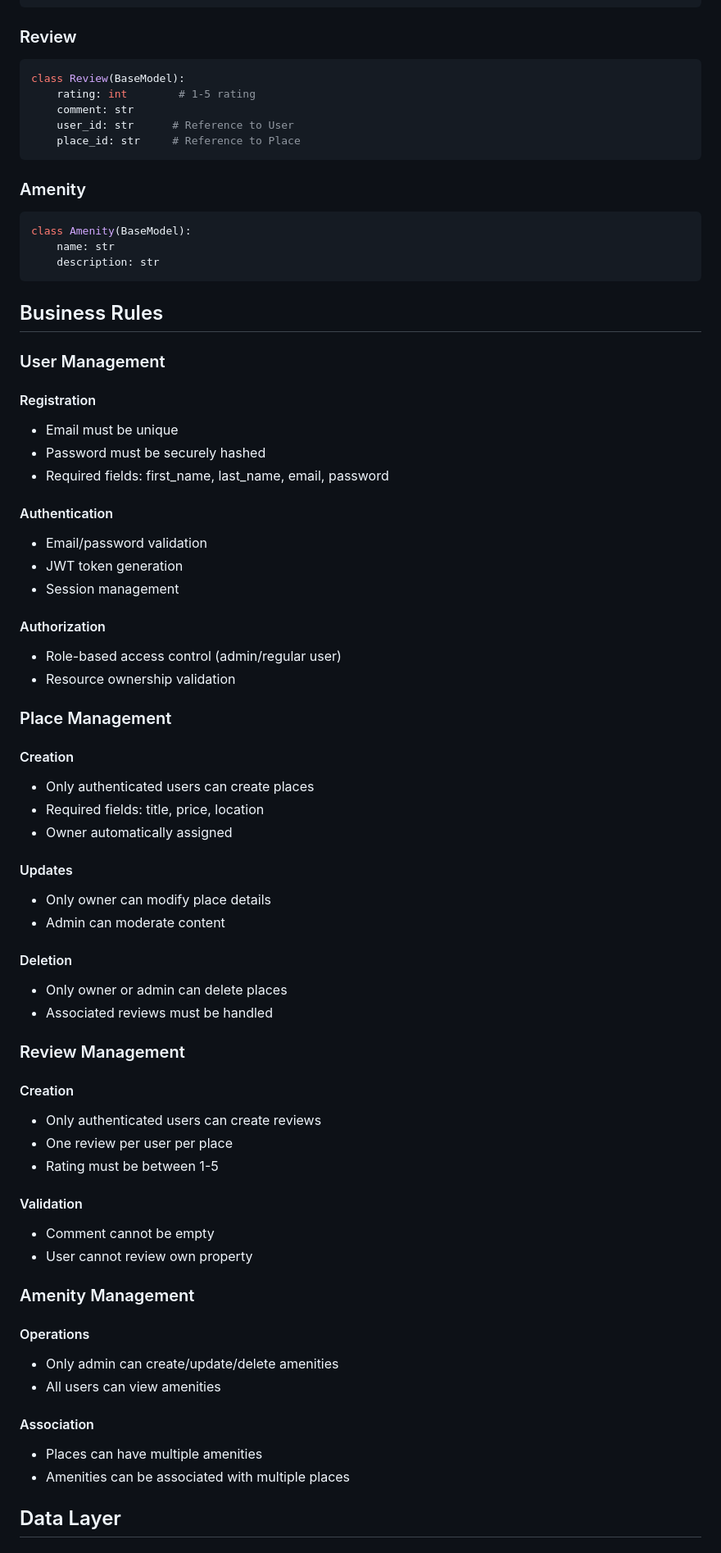
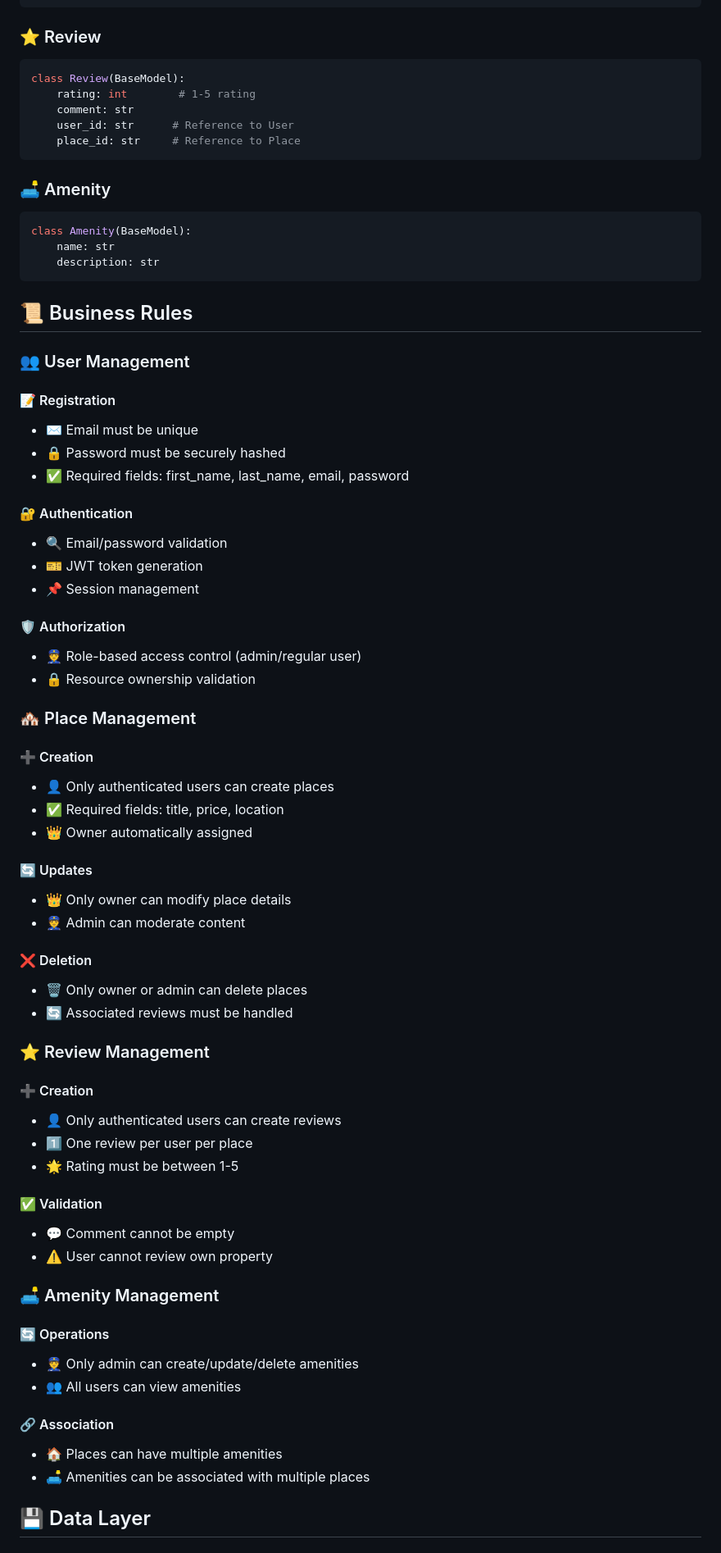
Before and after one commit to valak74200/holbertonschool-hbnb, a Markdown page: Documentation.md, the part around one of its changes. Shown at 82% size. GitHub-like rendering.

Commit message:
Enhance Documentation.md with improved formatting and emoji annotations for better readability

````diff
--- a/Documentation.md
+++ b/Documentation.md
@@ -118,7 +118,7 @@ class Place(BaseModel):
     amenities: List[str]    # List of amenity IDs
 ```
 
-### Review
+### ⭐ Review
 ```python
 class Review(BaseModel):
     rating: int        # 1-5 rating
@@ -127,66 +127,66 @@ class Review(BaseModel):
     place_id: str     # Reference to Place
 ```
 
-### Amenity
+### 🛋️ Amenity
 ```python
 class Amenity(BaseModel):
     name: str
     description: str
 ```
 
-## Business Rules
+## 📜 Business Rules
 
-### User Management
+### 👥 User Management
 
-#### Registration
-- Email must be unique
-- Password must be securely hashed
-- Required fields: first_name, last_name, email, password
+#### 📝 Registration
+- ✉️ Email must be unique
+- 🔒 Password must be securely hashed
+- ✅ Required fields: first_name, last_name, email, password
 
-#### Authentication
-- Email/password validation
-- JWT token generation
-- Session management
+#### 🔐 Authentication
+- 🔍 Email/password validation
+- 🎫 JWT token generation
+- 📌 Session management
 
-#### Authorization
-- Role-based access control (admin/regular user)
-- Resource ownership validation
+#### 🛡️ Authorization
+- 👮 Role-based access control (admin/regular user)
+- 🔒 Resource ownership validation
 
-### Place Management
+### 🏘️ Place Management
 
-#### Creation
-- Only authenticated users can create places
-- Required fields: title, price, location
-- Owner automatically assigned
+#### ➕ Creation
+- 👤 Only authenticated users can create places
+- ✅ Required fields: title, price, location
+- 👑 Owner automatically assigned
 
-#### Updates
-- Only owner can modify place details
-- Admin can moderate content
+#### 🔄 Updates
+- 👑 Only owner can modify place details
+- 👮 Admin can moderate content
 
-#### Deletion
-- Only owner or admin can delete places
-- Associated reviews must be handled
+#### ❌ Deletion
+- 🗑️ Only owner or admin can delete places
+- 🔄 Associated reviews must be handled
 
-### Review Management
+### ⭐ Review Management
 
-#### Creation
-- Only authenticated users can create reviews
-- One review per user per place
-- Rating must be between 1-5
+#### ➕ Creation
+- 👤 Only authenticated users can create reviews
+- 1️⃣ One review per user per place
+- 🌟 Rating must be between 1-5
 
-#### Validation
-- Comment cannot be empty
-- User cannot review own property
+#### ✅ Validation
+- 💬 Comment cannot be empty
+- ⚠️ User cannot review own property
 
-### Amenity Management
+### 🛋️ Amenity Management
 
-#### Operations
-- Only admin can create/update/delete amenities
-- All users can view amenities
+#### 🔄 Operations
+- 👮 Only admin can create/update/delete amenities
+- 👥 All users can view amenities
 
-#### Association
-- Places can have multiple amenities
-- Amenities can be associated with multiple places
+#### 🔗 Association
+- 🏠 Places can have multiple amenities
+- 🛋️ Amenities can be associated with multiple places
 
-## Data Layer
+## 💾 Data Layer
 
````
Also changed, not shown: other parts of Documentation.md (+54 -54 lines).
